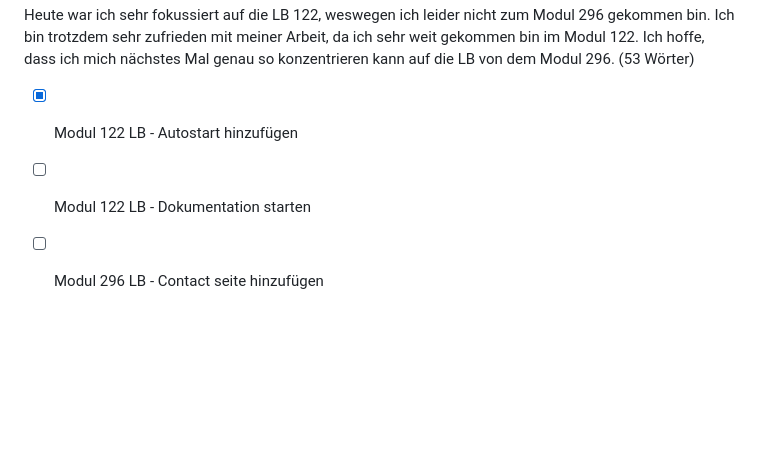
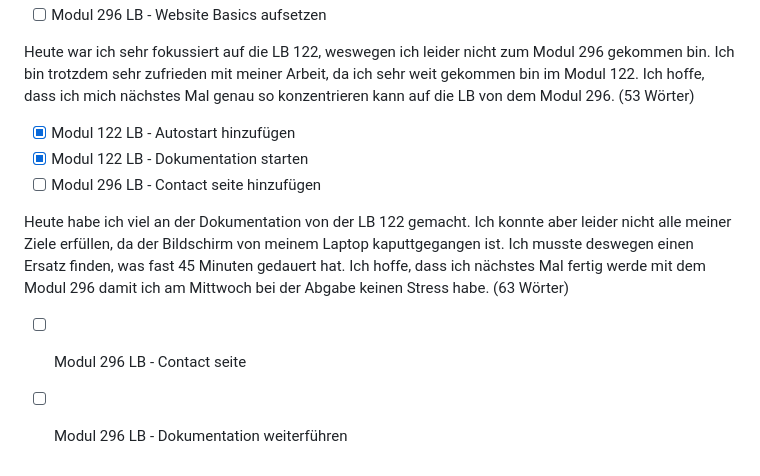
Before and after one commit to Sir-Cosmo/Lern-Periode-5, a Markdown page: README.md, the part around the change. Drawn GitHub-style; blank space fills up the shorter version.

```diff
--- a/README.md
+++ b/README.md
@@ -66,5 +66,10 @@ Ich habe an dem Heutigen Tag nur für das Modul 164 gelernt und war sehr erfolgr
 Heute war ich sehr fokussiert auf die LB 122, weswegen ich leider nicht zum Modul 296 gekommen bin. Ich bin trotzdem sehr zufrieden mit meiner Arbeit, da ich sehr weit gekommen bin im Modul 122. Ich hoffe, dass ich mich nächstes Mal genau so konzentrieren kann auf die LB von dem Modul 296. (53 Wörter)
 
 - [X] Modul 122 LB - Autostart hinzufügen
-- [ ] Modul 122 LB - Dokumentation starten
+- [X] Modul 122 LB - Dokumentation starten
 - [ ] Modul 296 LB - Contact seite hinzufügen
+
+Heute habe ich viel an der Dokumentation von der LB 122 gemacht. Ich konnte aber leider nicht alle meiner Ziele erfüllen, da der Bildschirm von meinem Laptop kaputtgegangen ist. Ich musste deswegen einen Ersatz finden, was fast 45 Minuten gedauert hat. Ich hoffe, dass ich nächstes Mal fertig werde mit dem Modul 296 damit ich am Mittwoch bei der Abgabe keinen Stress habe. (63 Wörter)
+
+- [ ] Modul 296 LB - Contact seite
+- [ ] Modul 296 LB - Dokumentation weiterführen
```
